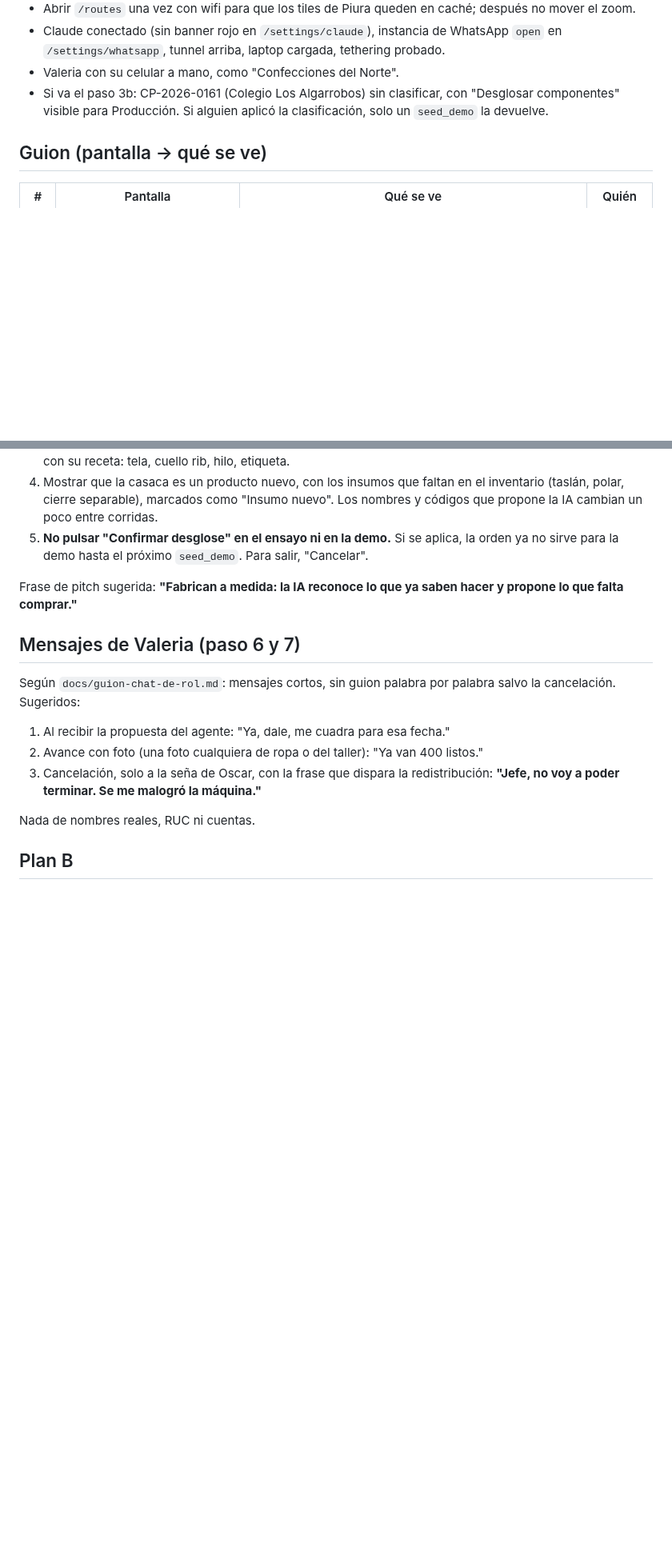
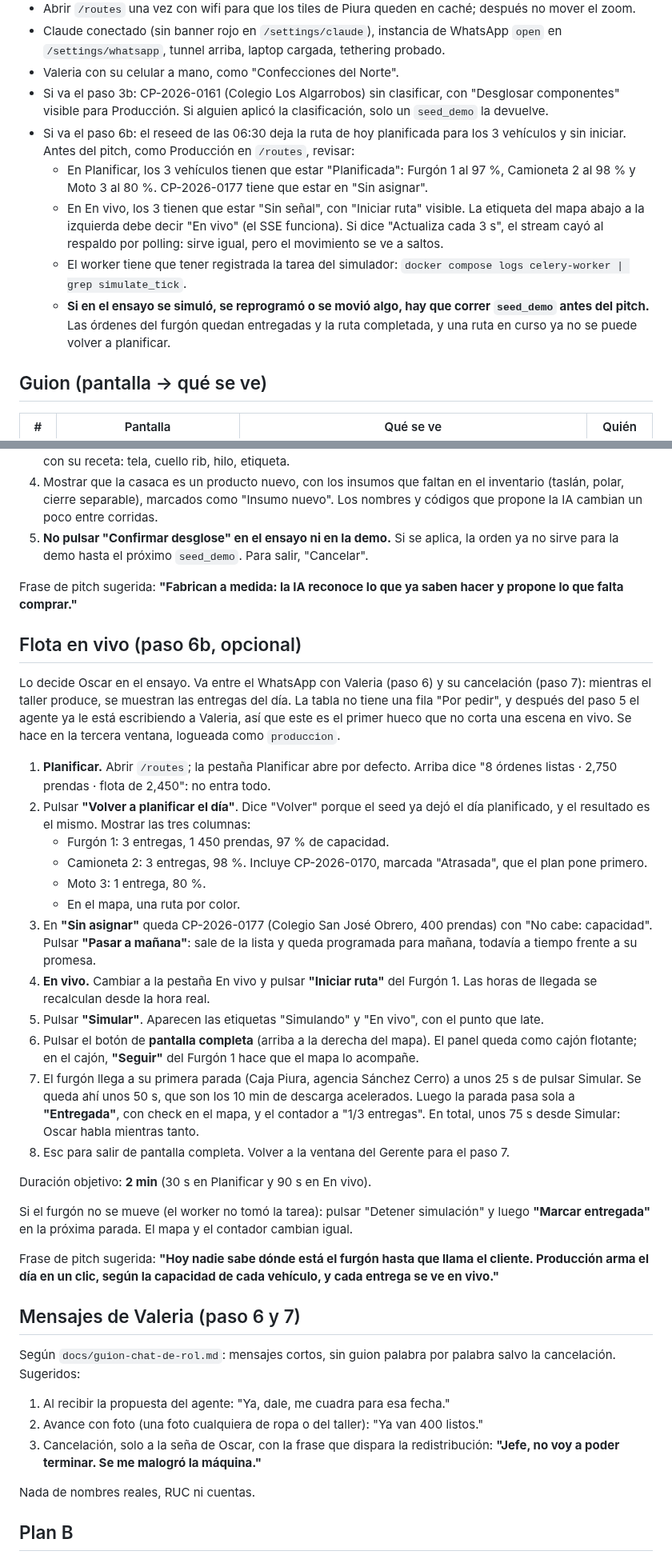
Before and after one commit to oscargicast/corpotex, a Markdown page: docs/demo/guion-visual.md, 2 parts joined by grey strips. Shown at 80% size. Rendered like a GitHub page; blank space fills up the shorter version.

Commit message:
R4: fleet scene in the demo script (optional step 6b)
Optional row 6b between Valeria's WhatsApp and her cancellation, a step by
step for Planificar and En vivo with timings and a pitch line, and what to
check after the 06:30 reseed (reseed again if the rehearsal simulated).

```diff
--- a/docs/demo/guion-visual.md
+++ b/docs/demo/guion-visual.md
@@ -12,6 +12,11 @@ Qué se proyecta en cada paso de la demo del domingo 11/10. Sigue el orden de D5
 - Claude conectado (sin banner rojo en `/settings/claude`), instancia de WhatsApp `open` en `/settings/whatsapp`, tunnel arriba, laptop cargada, tethering probado.
 - Valeria con su celular a mano, como "Confecciones del Norte".
 - Si va el paso 3b: CP-2026-0161 (Colegio Los Algarrobos) sin clasificar, con "Desglosar componentes" visible para Producción. Si alguien aplicó la clasificación, solo un `seed_demo` la devuelve.
+- Si va el paso 6b: el reseed de las 06:30 deja la ruta de hoy planificada para los 3 vehículos y sin iniciar. Antes del pitch, como Producción en `/routes`, revisar:
+  - En Planificar, los 3 vehículos tienen que estar "Planificada": Furgón 1 al 97 %, Camioneta 2 al 98 % y Moto 3 al 80 %. CP-2026-0177 tiene que estar en "Sin asignar".
+  - En En vivo, los 3 tienen que estar "Sin señal", con "Iniciar ruta" visible. La etiqueta del mapa abajo a la izquierda debe decir "En vivo" (el SSE funciona). Si dice "Actualiza cada 3 s", el stream cayó al respaldo por polling: sirve igual, pero el movimiento se ve a saltos.
+  - El worker tiene que tener registrada la tarea del simulador: `docker compose logs celery-worker | grep simulate_tick`.
+  - **Si en el ensayo se simuló, se reprogramó o se movió algo, hay que correr `seed_demo` antes del pitch.** Las órdenes del furgón quedan entregadas y la ruta completada, y una ruta en curso ya no se puede volver a planificar.
 
 ## Guion (pantalla → qué se ve)
 
@@ -41,6 +47,29 @@ Lo decide Oscar en el ensayo. Va después de que Comercial registra la orden y a
 5. **No pulsar "Confirmar desglose" en el ensayo ni en la demo.** Si se aplica, la orden ya no sirve para la demo hasta el próximo `seed_demo`. Para salir, "Cancelar".
 
 Frase de pitch sugerida: **"Fabrican a medida: la IA reconoce lo que ya saben hacer y propone lo que falta comprar."**
+
+## Flota en vivo (paso 6b, opcional)
+
+Lo decide Oscar en el ensayo. Va entre el WhatsApp con Valeria (paso 6) y su cancelación (paso 7): mientras el taller produce, se muestran las entregas del día. La tabla no tiene una fila "Por pedir", y después del paso 5 el agente ya le está escribiendo a Valeria, así que este es el primer hueco que no corta una escena en vivo. Se hace en la tercera ventana, logueada como `produccion`.
+
+1. **Planificar.** Abrir `/routes`; la pestaña Planificar abre por defecto. Arriba dice "8 órdenes listas · 2,750 prendas · flota de 2,450": no entra todo.
+2. Pulsar **"Volver a planificar el día"**. Dice "Volver" porque el seed ya dejó el día planificado, y el resultado es el mismo. Mostrar las tres columnas:
+   - Furgón 1: 3 entregas, 1 450 prendas, 97 % de capacidad.
+   - Camioneta 2: 3 entregas, 98 %. Incluye CP-2026-0170, marcada "Atrasada", que el plan pone primero.
+   - Moto 3: 1 entrega, 80 %.
+   - En el mapa, una ruta por color.
+3. En **"Sin asignar"** queda CP-2026-0177 (Colegio San José Obrero, 400 prendas) con "No cabe: capacidad". Pulsar **"Pasar a mañana"**: sale de la lista y queda programada para mañana, todavía a tiempo frente a su promesa.
+4. **En vivo.** Cambiar a la pestaña En vivo y pulsar **"Iniciar ruta"** del Furgón 1. Las horas de llegada se recalculan desde la hora real.
+5. Pulsar **"Simular"**. Aparecen las etiquetas "Simulando" y "En vivo", con el punto que late.
+6. Pulsar el botón de **pantalla completa** (arriba a la derecha del mapa). El panel queda como cajón flotante; en el cajón, **"Seguir"** del Furgón 1 hace que el mapa lo acompañe.
+7. El furgón llega a su primera parada (Caja Piura, agencia Sánchez Cerro) a unos 25 s de pulsar Simular. Se queda ahí unos 50 s, que son los 10 min de descarga acelerados. Luego la parada pasa sola a **"Entregada"**, con check en el mapa, y el contador a "1/3 entregas". En total, unos 75 s desde Simular: Oscar habla mientras tanto.
+8. Esc para salir de pantalla completa. Volver a la ventana del Gerente para el paso 7.
+
+Duración objetivo: **2 min** (30 s en Planificar y 90 s en En vivo).
+
+Si el furgón no se mueve (el worker no tomó la tarea): pulsar "Detener simulación" y luego **"Marcar entregada"** en la próxima parada. El mapa y el contador cambian igual.
+
+Frase de pitch sugerida: **"Hoy nadie sabe dónde está el furgón hasta que llama el cliente. Producción arma el día en un clic, según la capacidad de cada vehículo, y cada entrega se ve en vivo."**
 
 ## Mensajes de Valeria (paso 6 y 7)
 
```
Also changed, not shown: other parts of docs/demo/guion-visual.md (+1 -0 lines).
